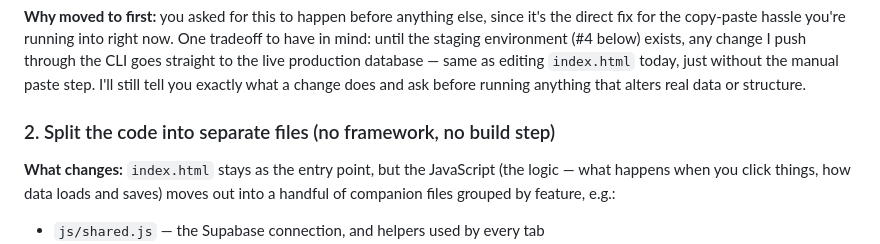
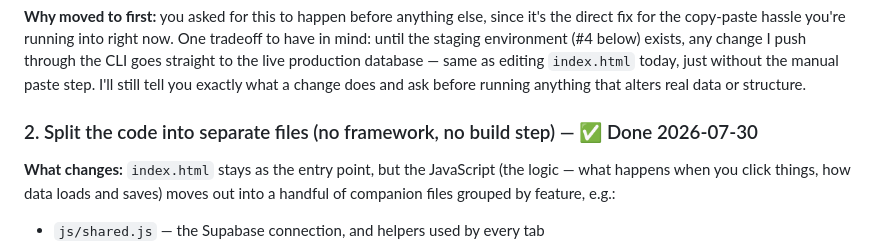
Before and after one commit to taylorlemon/Maintenance-Dashboard, a Markdown page: ROADMAP.md, the part around the change. Rendered like a GitHub page.

Commit message:
Mark the file-split step done in the roadmap

```diff
--- a/ROADMAP.md
+++ b/ROADMAP.md
@@ -36,7 +36,7 @@ database — same as editing `index.html` today, just without the manual paste
 step. I'll still tell you exactly what a change does and ask before running
 anything that alters real data or structure.
 
-### 2. Split the code into separate files (no framework, no build step)
+### 2. Split the code into separate files (no framework, no build step) — ✅ Done 2026-07-30
 
 **What changes:** `index.html` stays as the entry point, but the JavaScript
 (the logic — what happens when you click things, how data loads and saves) moves
```
